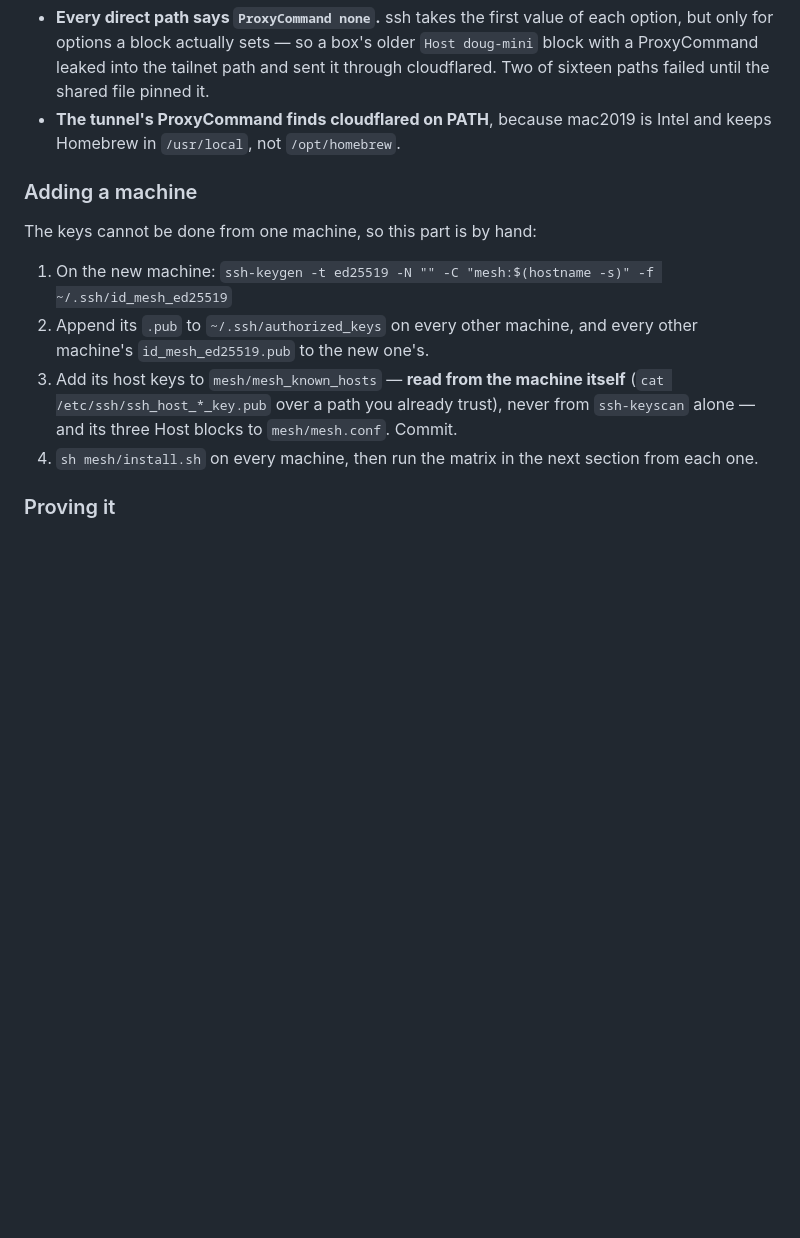
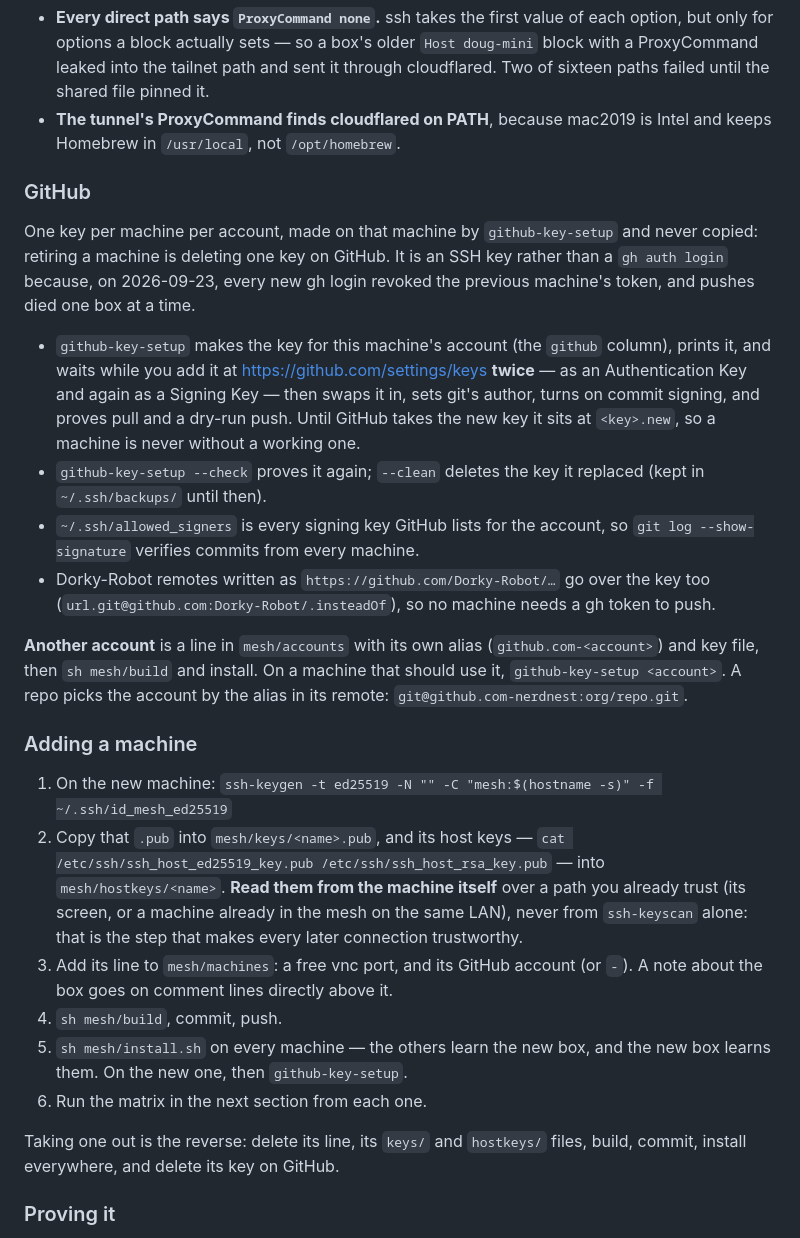
Before and after one commit to Dorky-Robot/tunnels, a Markdown page: docs/remote-access.md, the part around one of its changes. Rendered like a GitHub page; blank space fills up the shorter version.

```diff
--- a/docs/remote-access.md
+++ b/docs/remote-access.md
@@ -206,19 +227,50 @@ Two things the file does on purpose, both learned the first time it went out:
 - **The tunnel's ProxyCommand finds cloudflared on PATH**, because mac2019 is
   Intel and keeps Homebrew in `/usr/local`, not `/opt/homebrew`.
 
+### GitHub
+
+One key per machine per account, made on that machine by `github-key-setup`
+and never copied: retiring a machine is deleting one key on GitHub. It is an
+SSH key rather than a `gh auth login` because, on 2026-09-23, every new gh
+login revoked the previous machine's token, and pushes died one box at a time.
+
+- `github-key-setup` makes the key for this machine's account (the `github`
+  column), prints it, and waits while you add it at
+  https://github.com/settings/keys **twice** — as an Authentication Key and
+  again as a Signing Key — then swaps it in, sets git's author, turns on
+  commit signing, and proves pull and a dry-run push. Until GitHub takes the
+  new key it sits at `<key>.new`, so a machine is never without a working one.
+- `github-key-setup --check` proves it again; `--clean` deletes the key it
+  replaced (kept in `~/.ssh/backups/` until then).
+- `~/.ssh/allowed_signers` is every signing key GitHub lists for the account,
+  so `git log --show-signature` verifies commits from every machine.
+- Dorky-Robot remotes written as `https://github.com/Dorky-Robot/…` go over
+  the key too (`url.git@github.com:Dorky-Robot/.insteadOf`), so no machine
+  needs a gh token to push.
+
+**Another account** is a line in `mesh/accounts` with its own alias
+(`github.com-<account>`) and key file, then `sh mesh/build` and install. On a
+machine that should use it, `github-key-setup <account>`. A repo picks the
+account by the alias in its remote: `git@github.com-nerdnest:org/repo.git`.
+
 ### Adding a machine
 
-The keys cannot be done from one machine, so this part is by hand:
+1. On the new machine: `ssh-keygen -t ed25519 -N "" -C "mesh:$(hostname -s)" -f ~/.ssh/id_mesh_ed25519`
+2. Copy that `.pub` into `mesh/keys/<name>.pub`, and its host keys —
+   `cat /etc/ssh/ssh_host_ed25519_key.pub /etc/ssh/ssh_host_rsa_key.pub` —
+   into `mesh/hostkeys/<name>`. **Read them from the machine itself** over a
+   path you already trust (its screen, or a machine already in the mesh on the
+   same LAN), never from `ssh-keyscan` alone: that is the step that makes
+   every later connection trustworthy.
+3. Add its line to `mesh/machines`: a free vnc port, and its GitHub account
+   (or `-`). A note about the box goes on comment lines directly above it.
+4. `sh mesh/build`, commit, push.
+5. `sh mesh/install.sh` on every machine — the others learn the new box, and
+   the new box learns them. On the new one, then `github-key-setup`.
+6. Run the matrix in the next section from each one.
 
-1. On the new machine: `ssh-keygen -t ed25519 -N "" -C "mesh:$(hostname -s)" -f ~/.ssh/id_mesh_ed25519`
-2. Append its `.pub` to `~/.ssh/authorized_keys` on every other machine, and
-   every other machine's `id_mesh_ed25519.pub` to the new one's.
-3. Add its host keys to `mesh/mesh_known_hosts` — **read from the machine
-   itself** (`cat /etc/ssh/ssh_host_*_key.pub` over a path you already
-   trust), never from `ssh-keyscan` alone — and its three Host blocks to
-   `mesh/mesh.conf`. Commit.
-4. `sh mesh/install.sh` on every machine, then run the matrix in the next
-   section from each one.
+Taking one out is the reverse: delete its line, its `keys/` and `hostkeys/`
+files, build, commit, install everywhere, and delete its key on GitHub.
 
 ### Proving it
 
```
Also changed, not shown: other parts of docs/remote-access.md (+35 -14 lines).
